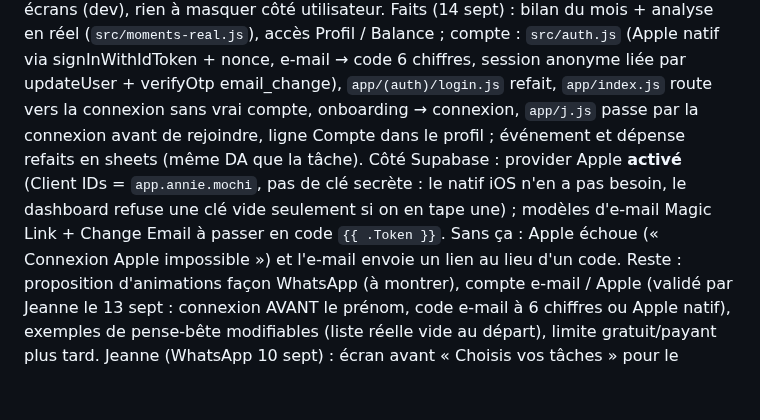
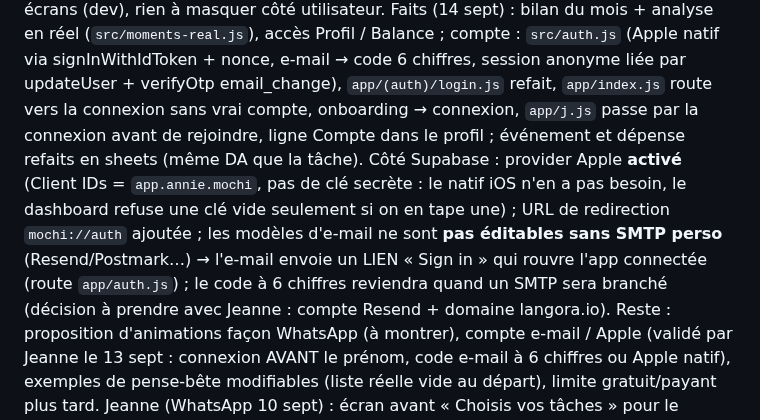
Before and after one commit to jeannecazalot-lgtm/mochi, a Markdown page: TODO.md, the part around the change. Rendered like a GitHub page; blank space fills up the shorter version.

Commit message:
TODO : compte, état Supabase

```diff
--- a/TODO.md
+++ b/TODO.md
@@ -291,7 +291,7 @@ Faits (13 sept, suite) : note/clavier de la sheet ; dépense (hier · aujourd'hu
 Retours Jeanne 13 sept (après-midi, sur simulateur) — faits : jours du report qui répondent (détente immédiate dans useSheetGrow) ; sheet Jour (vue mois) tapable, paire « à deux », typo 15,5 comme l'Accueil ; « à venir » cochée reste barrée ; prix visible au retour sur la tâche (expenses.occurrence_id) ; « Repasser à » grisé tant que la proposition attend ; « Rendre à » automatique quand c'était sa tâche ; tâche de l'autre : ping (rappel doux / c'est ton tour), « je m'en occupe », et modifiable ; dépense modifiable / supprimable depuis Budget ; profil : nom + photo en pop-up (`app/moi.js`), ligne Pense-bête ; Suivi : réponses grisées, jours passés discrets, « a modifié la tâche » ; 3 présentations du Suivi à choisir (?v=a|b|c). Écran 09c validé (« parfait »).
 Décisions Jeanne 14 sept : Suivi = présentation C colorée, textes raccourcis ; « À venir » = 2 jours (page fixe) ; **Wrapped = « hyper important, on va bosser dessus »** → à brancher en réel avec Jeanne (session dédiée : contenu des stories solo / couple, calculs sur les vraies semaines, notif du dimanche). Bilan mensuel → V2 ; analyse → V2, fusionnée dans le bilan ; mood → coupé. Ces trois écrans n'ont aucune entrée hors du Plan des écrans (dev), rien à masquer côté utilisateur.
 Faits (14 sept) : bilan du mois + analyse en réel (`src/moments-real.js`), accès Profil / Balance ; compte : `src/auth.js` (Apple natif via signInWithIdToken + nonce, e-mail → code 6 chiffres, session anonyme liée par updateUser + verifyOtp email_change), `app/(auth)/login.js` refait, `app/index.js` route vers la connexion sans vrai compte, onboarding → connexion, `app/j.js` passe par la connexion avant de rejoindre, ligne Compte dans le profil ; événement et dépense refaits en sheets (même DA que la tâche).
-Côté Supabase : provider Apple **activé** (Client IDs = `app.annie.mochi`, pas de clé secrète : le natif iOS n'en a pas besoin, le dashboard refuse une clé vide seulement si on en tape une) ; modèles d'e-mail Magic Link + Change Email à passer en code `{{ .Token }}`. Sans ça : Apple échoue (« Connexion Apple impossible ») et l'e-mail envoie un lien au lieu d'un code.
+Côté Supabase : provider Apple **activé** (Client IDs = `app.annie.mochi`, pas de clé secrète : le natif iOS n'en a pas besoin, le dashboard refuse une clé vide seulement si on en tape une) ; URL de redirection `mochi://auth` ajoutée ; les modèles d'e-mail ne sont **pas éditables sans SMTP perso** (Resend/Postmark…) → l'e-mail envoie un LIEN « Sign in » qui rouvre l'app connectée (route `app/auth.js`) ; le code à 6 chiffres reviendra quand un SMTP sera branché (décision à prendre avec Jeanne : compte Resend + domaine langora.io).
 Reste : proposition d'animations façon WhatsApp (à montrer), compte e-mail / Apple (validé par Jeanne le 13 sept : connexion AVANT le prénom, code e-mail à 6 chiffres ou Apple natif), exemples de pense-bête modifiables (liste réelle vide au départ), limite gratuit/payant plus tard.
 Jeanne (WhatsApp 10 sept) : écran avant « Choisis vos tâches » pour le créateur du duo (« comme tu as créé le duo, on choisit les missions sur ton tel ; X recevra le récap et pourra modifier à son tour »).
 
```
